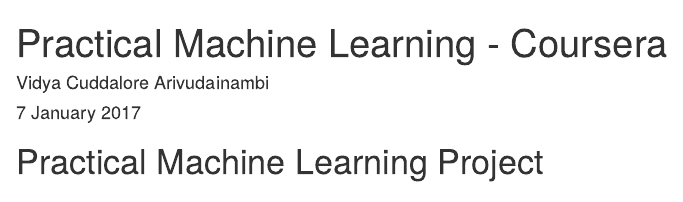
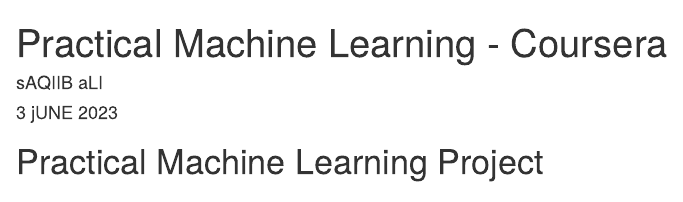
Before and after one commit to link2saqib/Peer-graded-Assignment-Prediction-Assignment-Writeup, an R Markdown document (pml-coursera-project.Rmd): the page in a window 1100 px wide, from its top. Rendered offline with R 4.5, knitr and Pandoc, with nearby package versions; some code elsewhere in the file could not run offline.

Commit message:
Update pml-coursera-project.Rmd

```diff
--- a/pml-coursera-project.Rmd
+++ b/pml-coursera-project.Rmd
@@ -1,7 +1,7 @@
 ---
 title: "Practical Machine Learning - Coursera"
-author: "Vidya Cuddalore Arivudainambi"
-date: "7 January 2017"
+author: "sAQIIB aLI"
+date: "3 jUNE 2023"
 output: html_document
 ---
 
```
